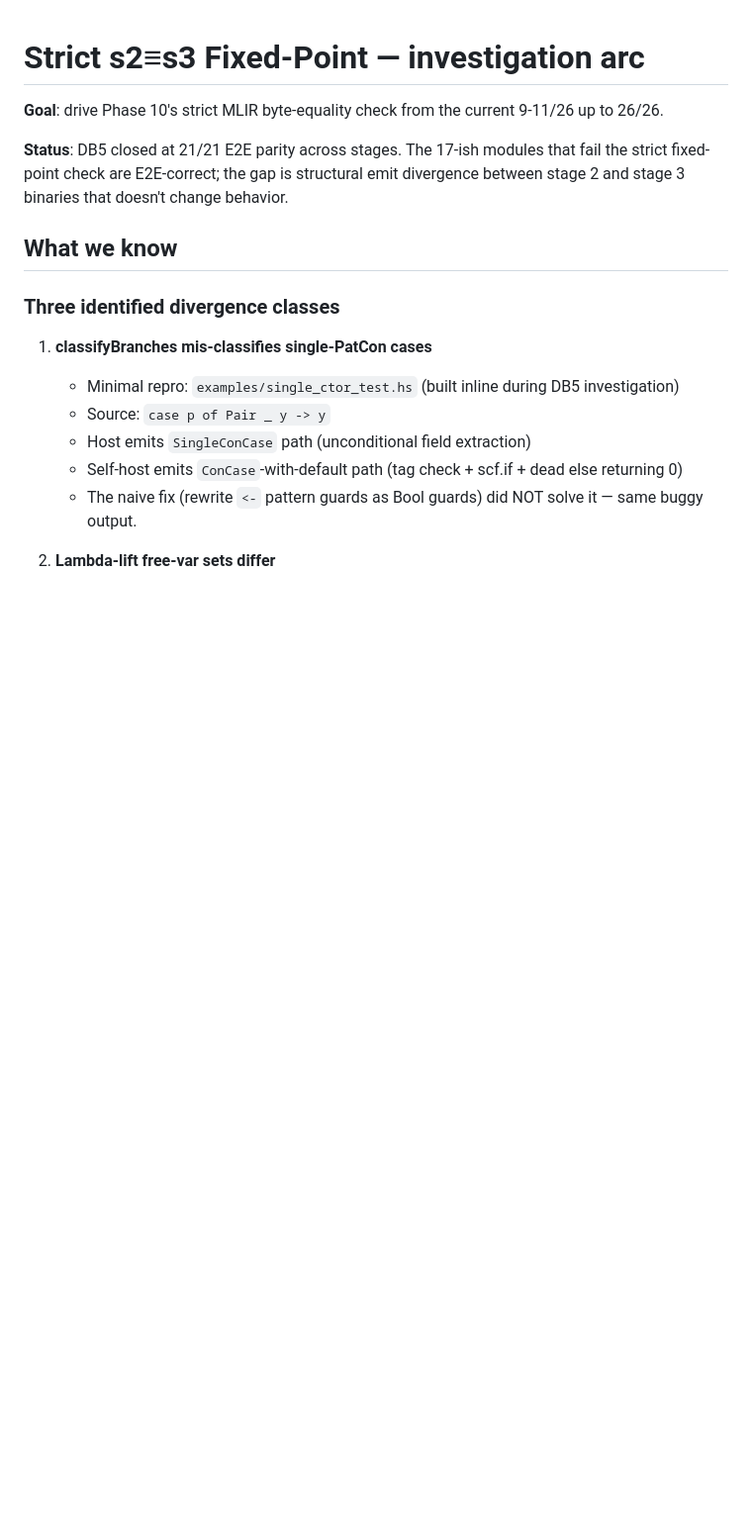
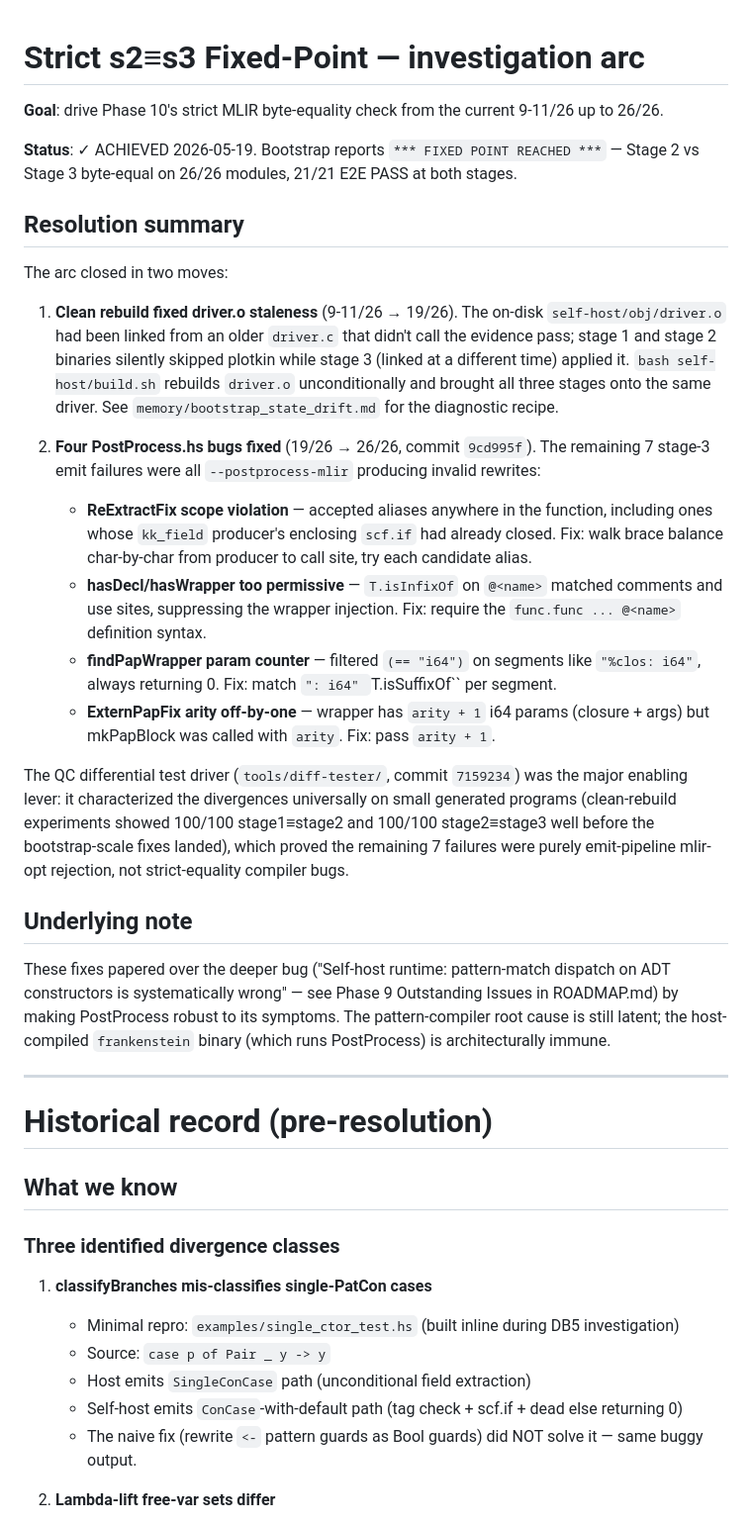
Before and after one commit to NadiaYvette/frankenstein, a Markdown page: docs/strict-fixed-point.md, the part around the change. Shown at 99% size. GitHub-like rendering; blank space fills up the shorter version.

Commit message:
docs: record strict-fixed-point achievement at 26/26 modules
Closes the DB6 arc.  Bootstrap loop now prints "*** FIXED POINT
REACHED ***" with stage 2 ≡ stage 3 byte-equal on all 26 modules
and 21/21 E2E pass at both stages.

Two-step resolution: (a) clean rebuild fixed driver.o staleness
(9-11/26 → 19/26), (b) four PostProcess.hs fixes resolved the
remaining stage-3 emit failures (19/26 → 26/26).

Co-Authored-By: Claude Opus 4.7 <noreply@anthropic.com>

```diff
--- a/docs/strict-fixed-point.md
+++ b/docs/strict-fixed-point.md
@@ -2,7 +2,29 @@
 
 **Goal**: drive Phase 10's strict MLIR byte-equality check from the current 9-11/26 up to 26/26.
 
-**Status**: DB5 closed at 21/21 E2E parity across stages. The 17-ish modules that fail the strict fixed-point check are E2E-correct; the gap is structural emit divergence between stage 2 and stage 3 binaries that doesn't change behavior.
+**Status**: ✓ ACHIEVED 2026-05-19. Bootstrap reports `*** FIXED POINT REACHED ***` — Stage 2 vs Stage 3 byte-equal on 26/26 modules, 21/21 E2E PASS at both stages.
+
+## Resolution summary
+
+The arc closed in two moves:
+
+1. **Clean rebuild fixed driver.o staleness** (9-11/26 → 19/26). The on-disk `self-host/obj/driver.o` had been linked from an older `driver.c` that didn't call the evidence pass; stage 1 and stage 2 binaries silently skipped plotkin while stage 3 (linked at a different time) applied it. `bash self-host/build.sh` rebuilds `driver.o` unconditionally and brought all three stages onto the same driver. See `memory/bootstrap_state_drift.md` for the diagnostic recipe.
+
+2. **Four PostProcess.hs bugs fixed** (19/26 → 26/26, commit `9cd995f`). The remaining 7 stage-3 emit failures were all `--postprocess-mlir` producing invalid rewrites:
+   - **ReExtractFix scope violation** — accepted aliases anywhere in the function, including ones whose `kk_field` producer's enclosing `scf.if` had already closed. Fix: walk brace balance char-by-char from producer to call site, try each candidate alias.
+   - **hasDecl/hasWrapper too permissive** — `T.isInfixOf` on `@<name>` matched comments and use sites, suppressing the wrapper injection. Fix: require the `func.func ... @<name>` definition syntax.
+   - **findPapWrapper param counter** — filtered `(== "i64")` on segments like `"%clos: i64"`, always returning 0. Fix: match `": i64" `T.isSuffixOf`` per segment.
+   - **ExternPapFix arity off-by-one** — wrapper has `arity + 1` i64 params (closure + args) but mkPapBlock was called with `arity`. Fix: pass `arity + 1`.
+
+The QC differential test driver (`tools/diff-tester/`, commit `7159234`) was the major enabling lever: it characterized the divergences universally on small generated programs (clean-rebuild experiments showed 100/100 stage1≡stage2 and 100/100 stage2≡stage3 well before the bootstrap-scale fixes landed), which proved the remaining 7 failures were purely emit-pipeline mlir-opt rejection, not strict-equality compiler bugs.
+
+## Underlying note
+
+These fixes papered over the deeper bug ("Self-host runtime: pattern-match dispatch on ADT constructors is systematically wrong" — see Phase 9 Outstanding Issues in ROADMAP.md) by making PostProcess robust to its symptoms. The pattern-compiler root cause is still latent; the host-compiled `frankenstein` binary (which runs PostProcess) is architecturally immune.
+
+---
+
+# Historical record (pre-resolution)
 
 ## What we know
 
```
